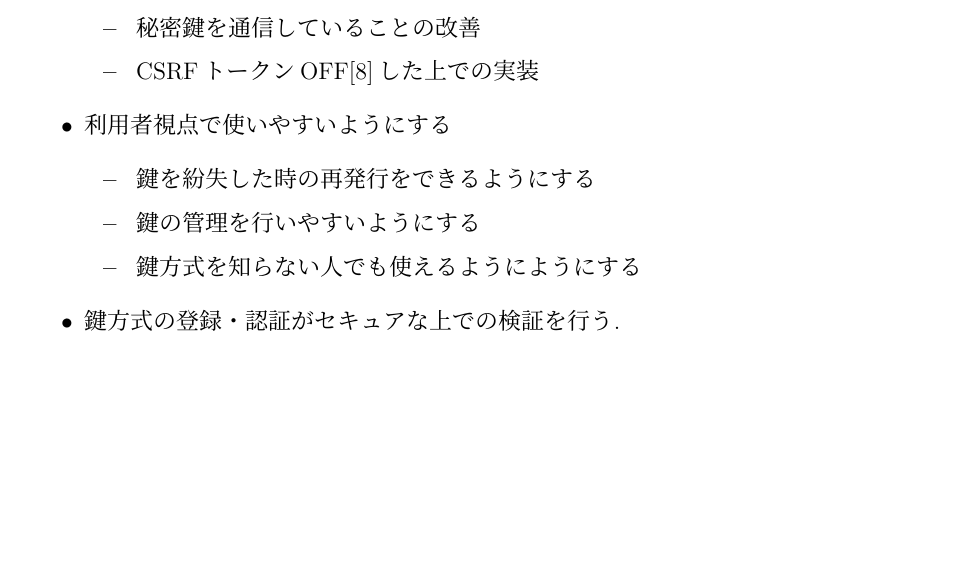
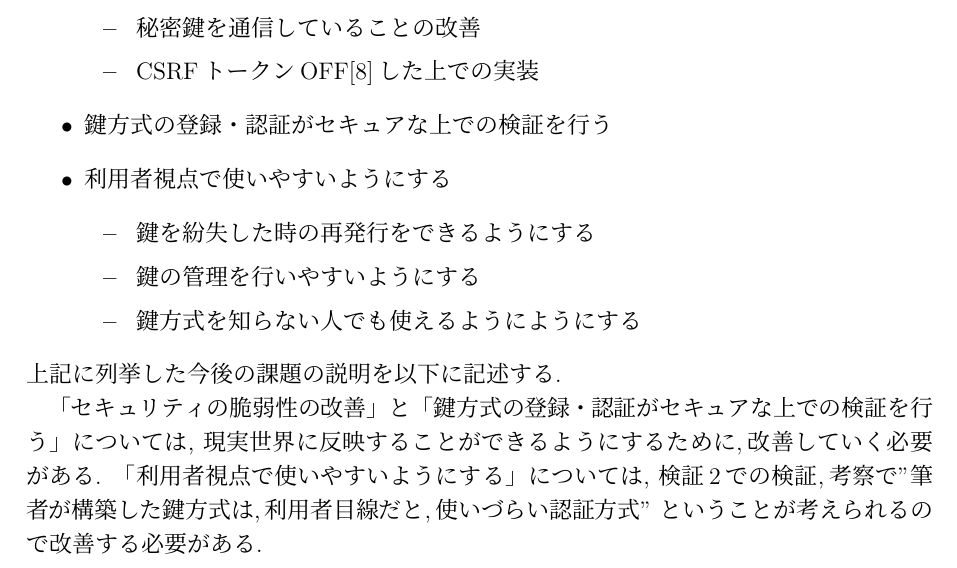
Before and after one commit to East6/Research-paper, a LaTeX thesis (final2/main.tex, which reads final2/future.tex): part of page 40 of 42, cut so that both start at the same text, the shorter picture padded with empty space. Compiled offline with pLaTeX and dvipdfmx.

Commit message:
第5章(今後の課題)を記述し終わった.

```diff
--- a/final2/future.tex
+++ b/final2/future.tex
@@ -9,12 +9,21 @@
         \item 秘密鍵を通信していることの改善
         \item CSRFトークンOFF\cite{CSRF-token}した上での実装
     \end{itemize}
+    \item 鍵方式の登録・認証がセキュアな上での検証を行う
     \item 利用者視点で使いやすいようにする
         \begin{itemize}
             \item 鍵を紛失した時の再発行をできるようにする
             \item 鍵の管理を行いやすいようにする
             \item 鍵方式を知らない人でも使えるようにようにする
     \end{itemize}
-    \item 鍵方式の登録・認証がセキュアな上での検証を行う.
 
 \end{itemize}
+上記に列挙した今後の課題の説明を以下に記述する.
+
+「セキュリティの脆弱性の改善」と「鍵方式の登録・認証がセキュアな上での検証を行う」については,
+現実世界に反映することができるようにするために,改善していく必要がある.
+「利用者視点で使いやすいようにする」については,
+%検証2での検証,考察で次のようなこと考えられるので,改善したい.
+%筆者が構築した鍵方式は,利用者目線だと,使いづらい認証方式になっている.
+検証2での検証,考察で"筆者が構築した鍵方式は,利用者目線だと,使いづらい認証方式"
+ということが考えられるので改善する必要がある.
```
Also changed, not shown: final2/chapter4.tex (+1 -0 lines), final2/main.pdf.
